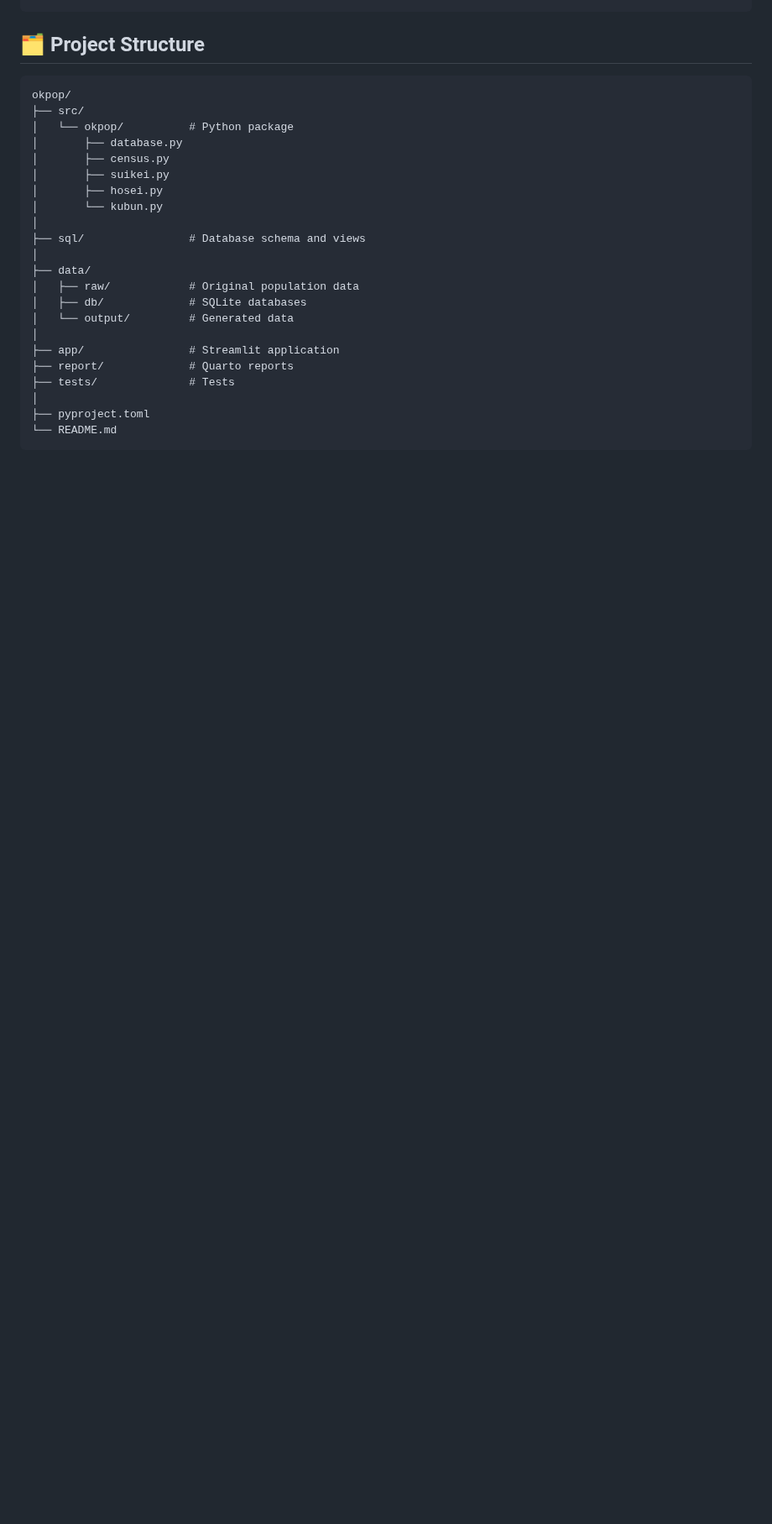
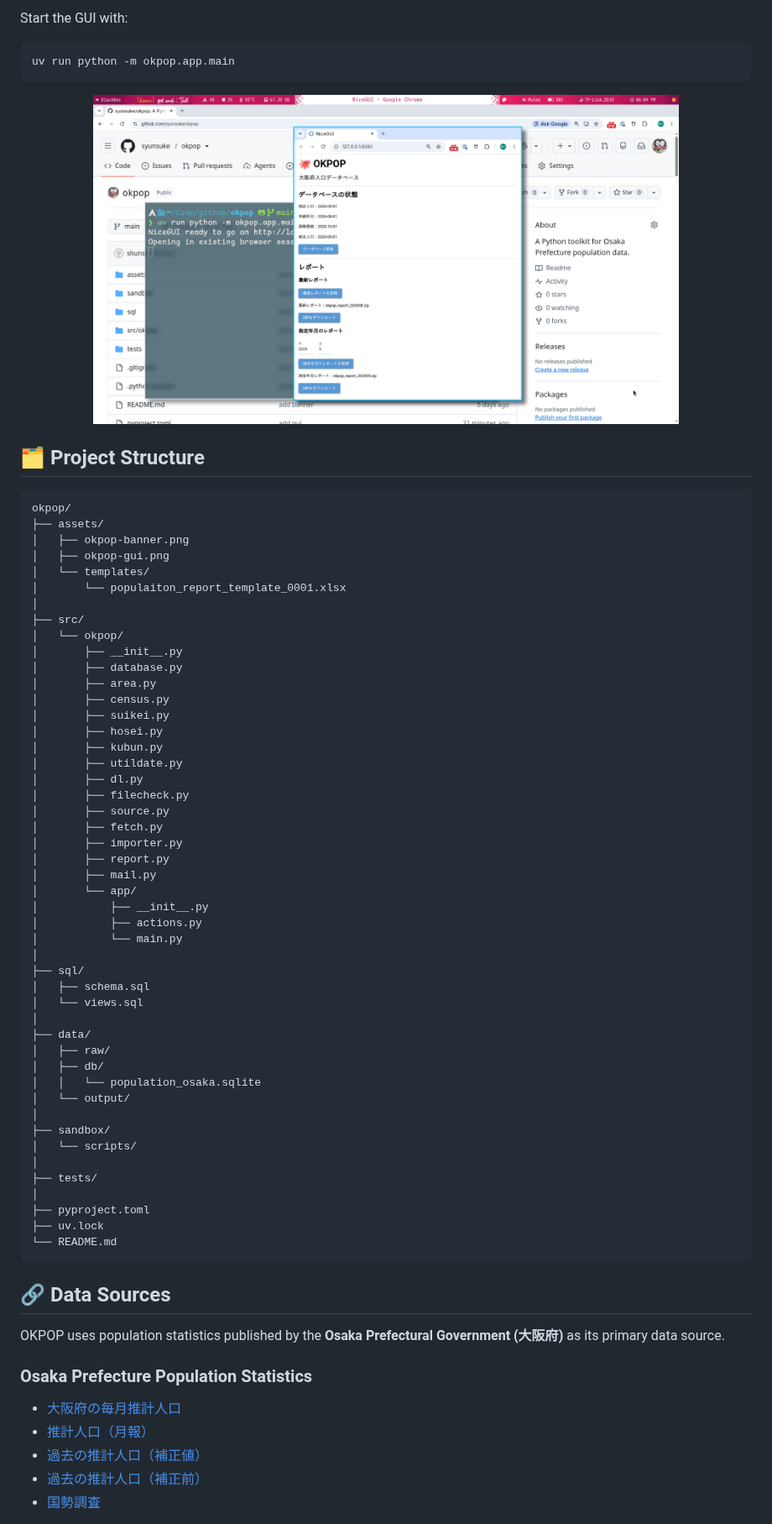
Before and after one commit to syunsuke/okpop, a Markdown page: README.md, the part around one of its changes. Shown at 84% size. Drawn GitHub-style; pictures changed too: assets/okpop-gui.png (added); blank space fills up the shorter version.

````diff
--- a/README.md
+++ b/README.md
@@ -58,28 +99,80 @@ making them easier to query, analyze, visualize, and report.
+Start the GUI with:
+
+```bash
+uv run python -m okpop.app.main
+```
+
+<div align="center">
+
+<img src="assets/okpop-gui.png"
+     alt="OKPOP NiceGUI application"
+     width="80%">
+
+</div>
 
 
 ## 🗂 Project Structure
 
 ```text
 okpop/
+├── assets/
+│   ├── okpop-banner.png
+│   ├── okpop-gui.png
+│   └── templates/
+│       └── populaiton_report_template_0001.xlsx
+│
 ├── src/
-│   └── okpop/          # Python package
+│   └── okpop/
+│       ├── __init__.py
 │       ├── database.py
+│       ├── area.py
 │       ├── census.py
 │       ├── suikei.py
 │       ├── hosei.py
-│       └── kubun.py
+│       ├── kubun.py
+│       ├── utildate.py
+│       ├── dl.py
+│       ├── filecheck.py
+│       ├── source.py
+│       ├── fetch.py
+│       ├── importer.py
+│       ├── report.py
+│       ├── mail.py
+│       └── app/
+│           ├── __init__.py
+│           ├── actions.py
+│           └── main.py
 │
-├── sql/                # Database schema and views
+├── sql/
+│   ├── schema.sql
+│   └── views.sql
 │
 ├── data/
-│   ├── raw/            # Original population data
-│   ├── db/             # SQLite databases
-│   └── output/         # Generated data
+│   ├── raw/
+│   ├── db/
+│   │   └── population_osaka.sqlite
+│   └── output/
 │
-├── app/                # Streamlit application
-├── report/             # Quarto reports
-├── tests/              # Tests
+├── sandbox/
+│   └── scripts/
+│
+├── tests/
 │
 ├── pyproject.toml
+├── uv.lock
 └── README.md
 ```
+
+## 🔗 Data Sources
+
+OKPOP uses population statistics published by the
+**Osaka Prefectural Government (大阪府)** as its primary data source.
+
+### Osaka Prefecture Population Statistics
+
+- [大阪府の毎月推計人口](https://www.pref.osaka.lg.jp/o040090/toukei/jinkou/index.html)
+- [推計人口（月報）](https://www.pref.osaka.lg.jp/o040090/toukei/jinkou/jinkou-xlslist.html)
+- [過去の推計人口（補正値）](https://www.pref.osaka.lg.jp/o040090/toukei/jinkou/jinkou-h.html)
+- [過去の推計人口（補正前）](https://www.pref.osaka.lg.jp/o040090/toukei/jinkou/jinkou-h2.html)
+- [国勢調査](https://www.pref.osaka.lg.jp/o040090/toukei/chousa/kokucho.html)
+
````
Also changed, not shown: other parts of README.md (+156 -45 lines).
